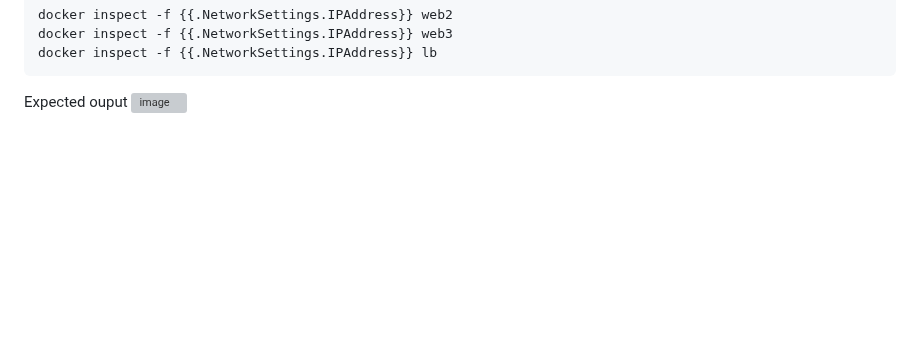
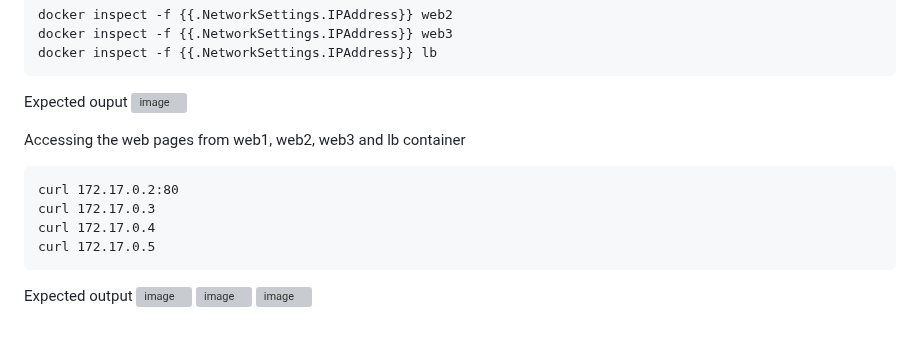
Before and after one commit to tektutor/devops-nov-2023, a Markdown page: Day2/README.md, the part around the change. Drawn GitHub-style; blank space fills up the shorter version; grey boxes are pictures that could not be loaded.

````diff
--- a/Day2/README.md
+++ b/Day2/README.md
@@ -364,3 +364,16 @@ docker inspect -f {{.NetworkSettings.IPAddress}} lb
 
 Expected ouput
 ![image](https://github.com/tektutor/devops-nov-2023/assets/12674043/3e14dd53-38a6-4840-9a31-a67e7699fbc7)
+
+Accessing the web pages from web1, web2, web3 and lb container
+```
+curl 172.17.0.2:80
+curl 172.17.0.3
+curl 172.17.0.4
+curl 172.17.0.5
+```
+
+Expected output
+![image](https://github.com/tektutor/devops-nov-2023/assets/12674043/f14a1df5-7467-45e7-b7cf-003a54e21764)
+![image](https://github.com/tektutor/devops-nov-2023/assets/12674043/4f02db42-f8d9-4ec3-bf36-5e3a3394d5a0)
+![image](https://github.com/tektutor/devops-nov-2023/assets/12674043/fde39b20-bc16-4e2e-8c33-c34d27cfa5b1)
````
